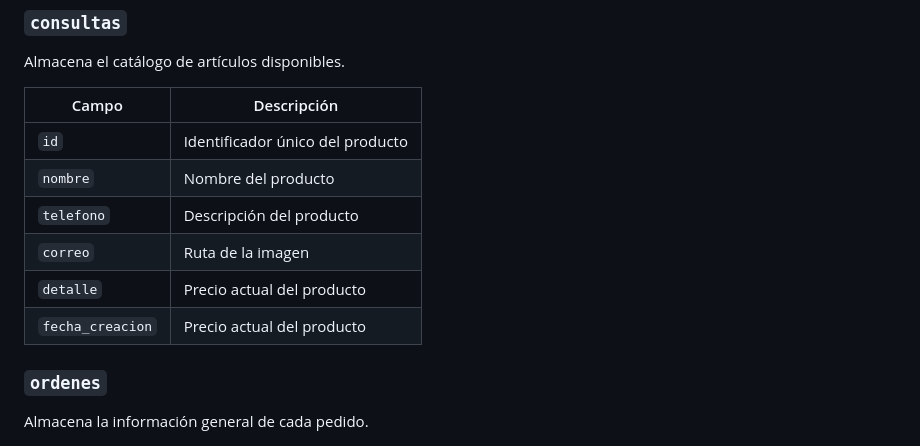
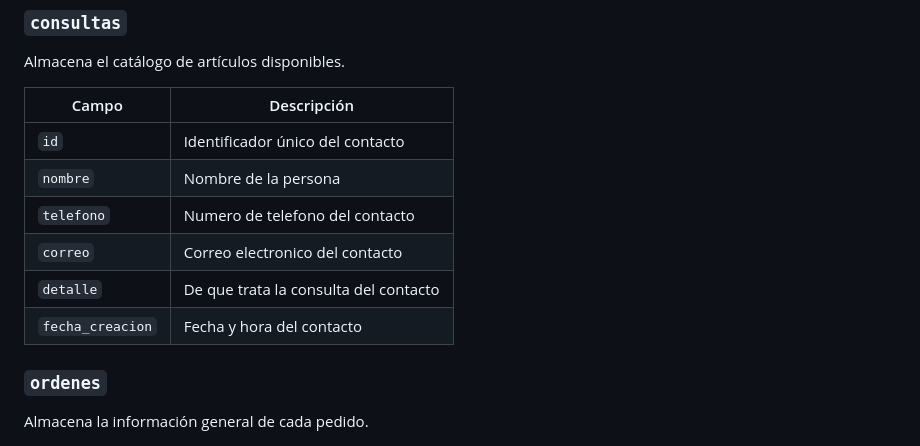
Before and after one commit to miguelestradam3/php_store, a Markdown page: README.md, the part around the change. GitHub-like rendering.

```diff
--- a/README.md
+++ b/README.md
@@ -243,12 +243,12 @@ Almacena el catálogo de artículos disponibles.
 
 | Campo | Descripción |
 |---|---|
-| `id` | Identificador único del producto |
-| `nombre` | Nombre del producto |
-| `telefono` | Descripción del producto |
-| `correo` | Ruta de la imagen |
-| `detalle` | Precio actual del producto |
-| `fecha_creacion` | Precio actual del producto |
+| `id` | Identificador único del contacto |
+| `nombre` | Nombre de la persona |
+| `telefono` | Numero de telefono del contacto |
+| `correo` | Correo electronico del contacto |
+| `detalle` | De que trata la consulta del contacto |
+| `fecha_creacion` | Fecha y hora del contacto |
 
 ### `ordenes`
 
```
